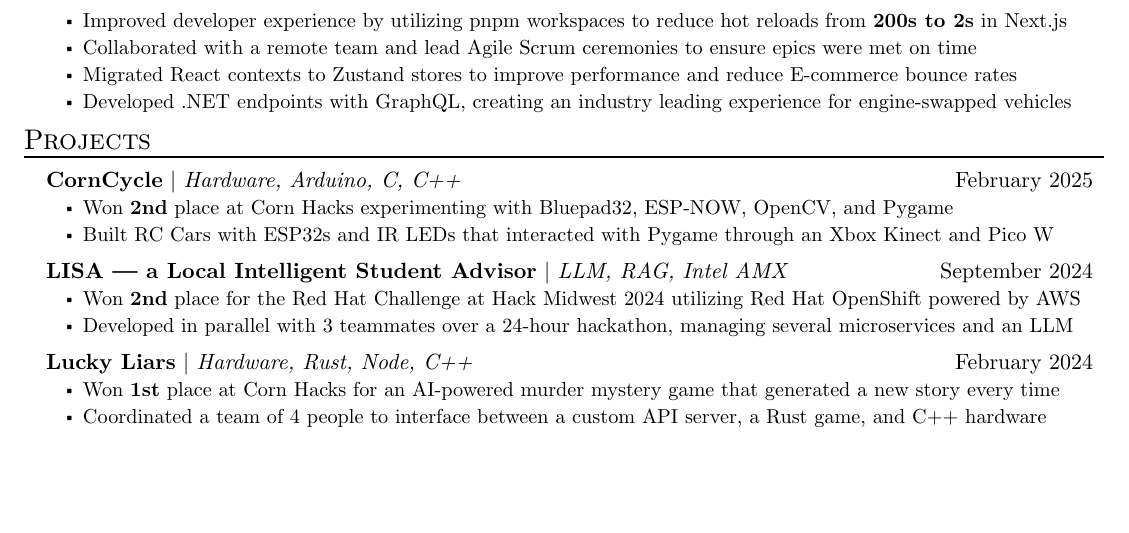
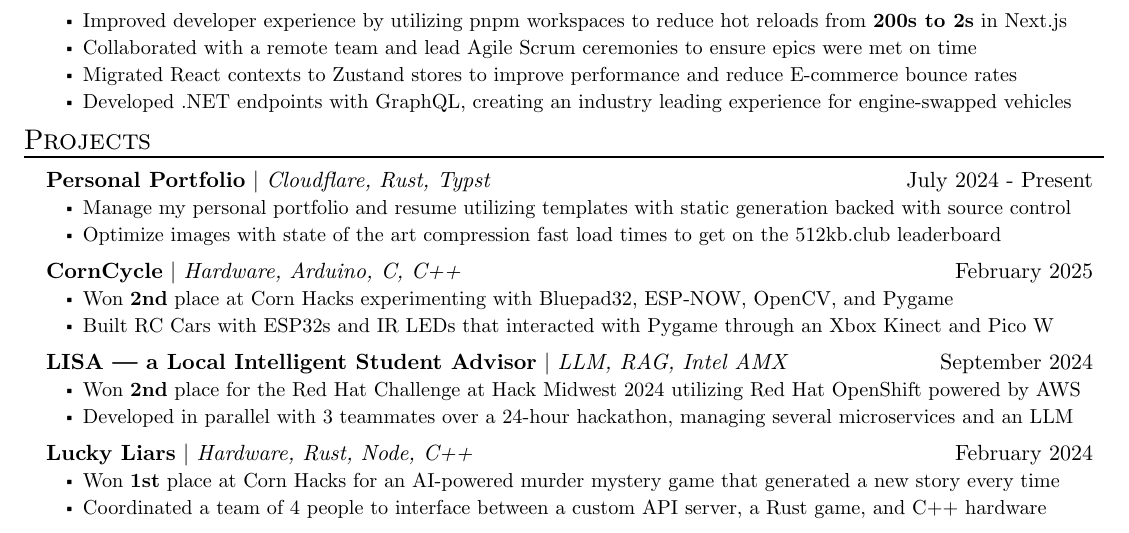
Before and after one commit to blaine-t/resume, a Typst document (resume.typ): part of the page, cut so that both start at the same text, the shorter picture padded with empty space. The pictures show the PDF file resume.pdf that the author committed with the source.

Commit message:
Add personal website to projects

```diff
--- a/resume.typ
+++ b/resume.typ
@@ -55,6 +55,13 @@
 
 #resume_heading[Projects]
 #project_item(
+  name: link("https://traudt.dev")[Personal Portfolio],
+  skills: "Cloudflare, Rust, Typst",
+  date: "July 2024 - Present",
+  [Manage my personal portfolio and resume utilizing templates with static generation backed with source control],
+  [Optimize images with state of the art compression fast load times to get on the 512kb.club leaderboard]
+)
+#project_item(
   name: link("https://www.traudt.dev/projects/corncycle")[CornCycle],
   skills: "Hardware, Arduino, C, C++",
   date: "February 2025",
```
Also changed, not shown: resume.pdf, resume.png.
